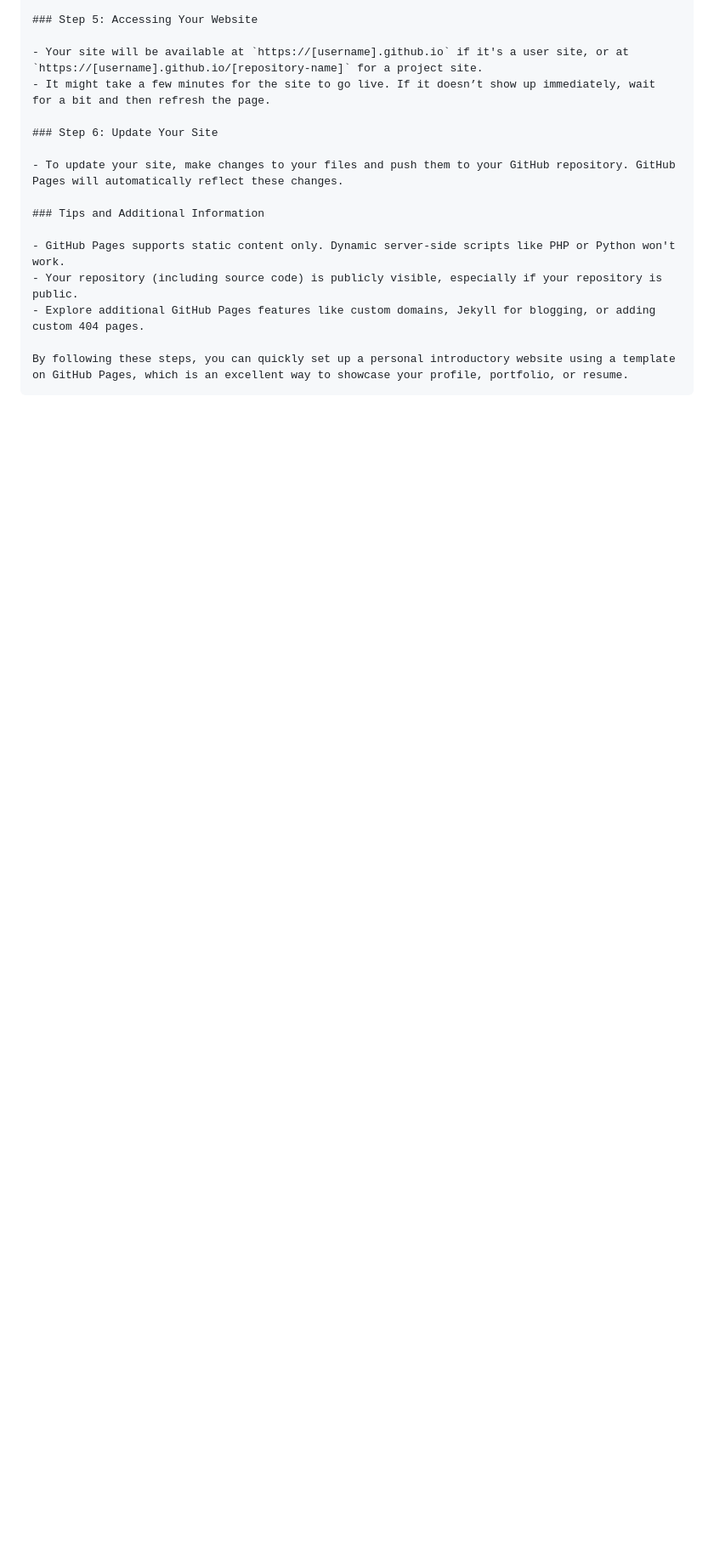
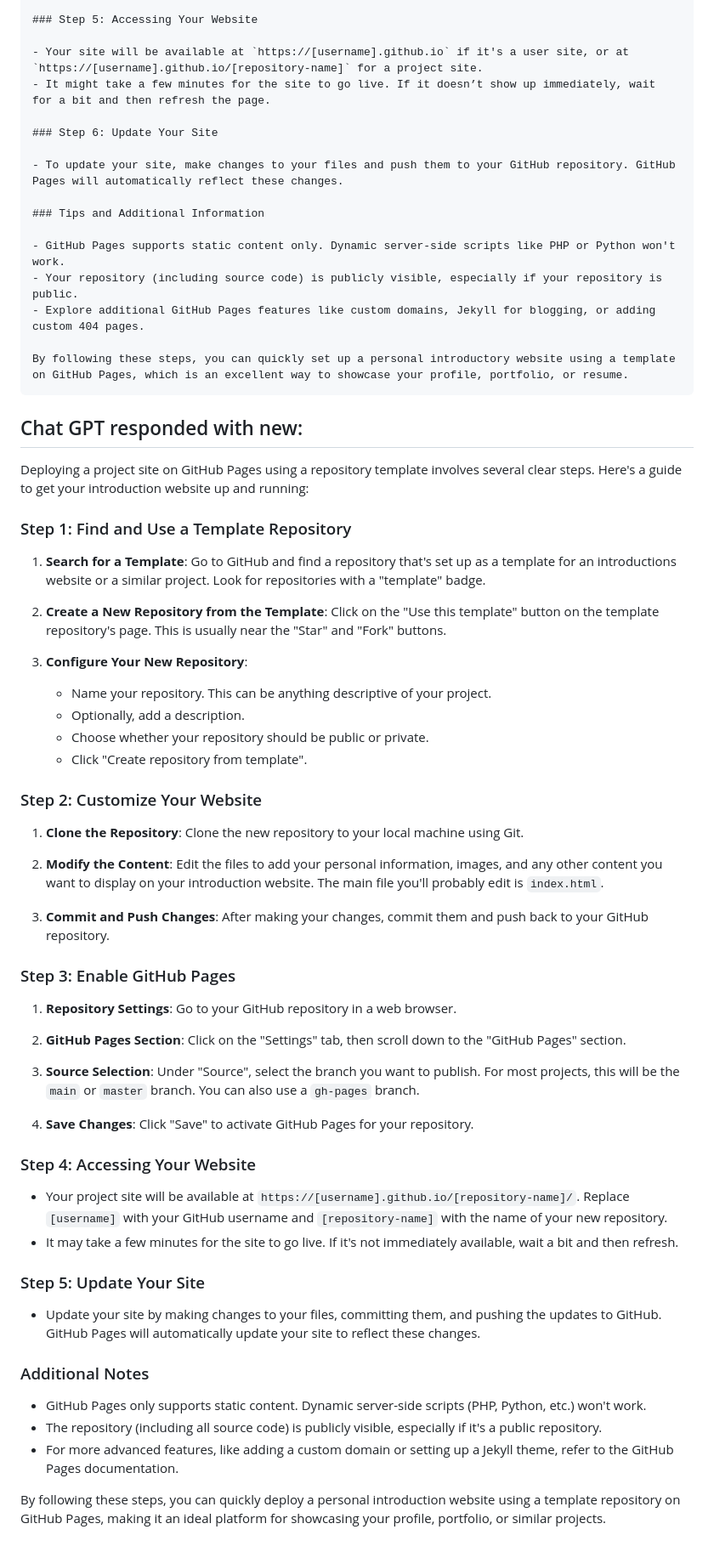
Before and after one commit to EricPogueExampleCode-Web/introductions-2024, a Markdown page: README.md, the part around the change. Shown at 85% size. Rendered like a GitHub page; blank space fills up the shorter version.

````diff
--- a/README.md
+++ b/README.md
@@ -141,3 +141,53 @@ After creating your new repository:
 
 By following these steps, you can quickly set up a personal introductory website using a template on GitHub Pages, which is an excellent way to showcase your profile, portfolio, or resume.
 ```
+
+## Chat GPT responded with new:
+Deploying a project site on GitHub Pages using a repository template involves several clear steps. Here's a guide to get your introduction website up and running:
+
+### Step 1: Find and Use a Template Repository
+
+1. **Search for a Template**: Go to GitHub and find a repository that's set up as a template for an introductions website or a similar project. Look for repositories with a "template" badge.
+
+2. **Create a New Repository from the Template**: Click on the "Use this template" button on the template repository's page. This is usually near the "Star" and "Fork" buttons.
+
+3. **Configure Your New Repository**:
+    - Name your repository. This can be anything descriptive of your project.
+    - Optionally, add a description.
+    - Choose whether your repository should be public or private.
+    - Click "Create repository from template".
+
+### Step 2: Customize Your Website
+
+1. **Clone the Repository**: Clone the new repository to your local machine using Git.
+
+2. **Modify the Content**: Edit the files to add your personal information, images, and any other content you want to display on your introduction website. The main file you'll probably edit is `index.html`.
+
+3. **Commit and Push Changes**: After making your changes, commit them and push back to your GitHub repository.
+
+### Step 3: Enable GitHub Pages
+
+1. **Repository Settings**: Go to your GitHub repository in a web browser.
+
+2. **GitHub Pages Section**: Click on the "Settings" tab, then scroll down to the "GitHub Pages" section.
+
+3. **Source Selection**: Under "Source", select the branch you want to publish. For most projects, this will be the `main` or `master` branch. You can also use a `gh-pages` branch.
+
+4. **Save Changes**: Click "Save" to activate GitHub Pages for your repository.
+
+### Step 4: Accessing Your Website
+
+- Your project site will be available at `https://[username].github.io/[repository-name]/`. Replace `[username]` with your GitHub username and `[repository-name]` with the name of your new repository.
+- It may take a few minutes for the site to go live. If it's not immediately available, wait a bit and then refresh.
+
+### Step 5: Update Your Site
+
+- Update your site by making changes to your files, committing them, and pushing the updates to GitHub. GitHub Pages will automatically update your site to reflect these changes.
+
+### Additional Notes
+
+- GitHub Pages only supports static content. Dynamic server-side scripts (PHP, Python, etc.) won't work.
+- The repository (including all source code) is publicly visible, especially if it's a public repository.
+- For more advanced features, like adding a custom domain or setting up a Jekyll theme, refer to the GitHub Pages documentation.
+
+By following these steps, you can quickly deploy a personal introduction website using a template repository on GitHub Pages, making it an ideal platform for showcasing your profile, portfolio, or similar projects.
````
